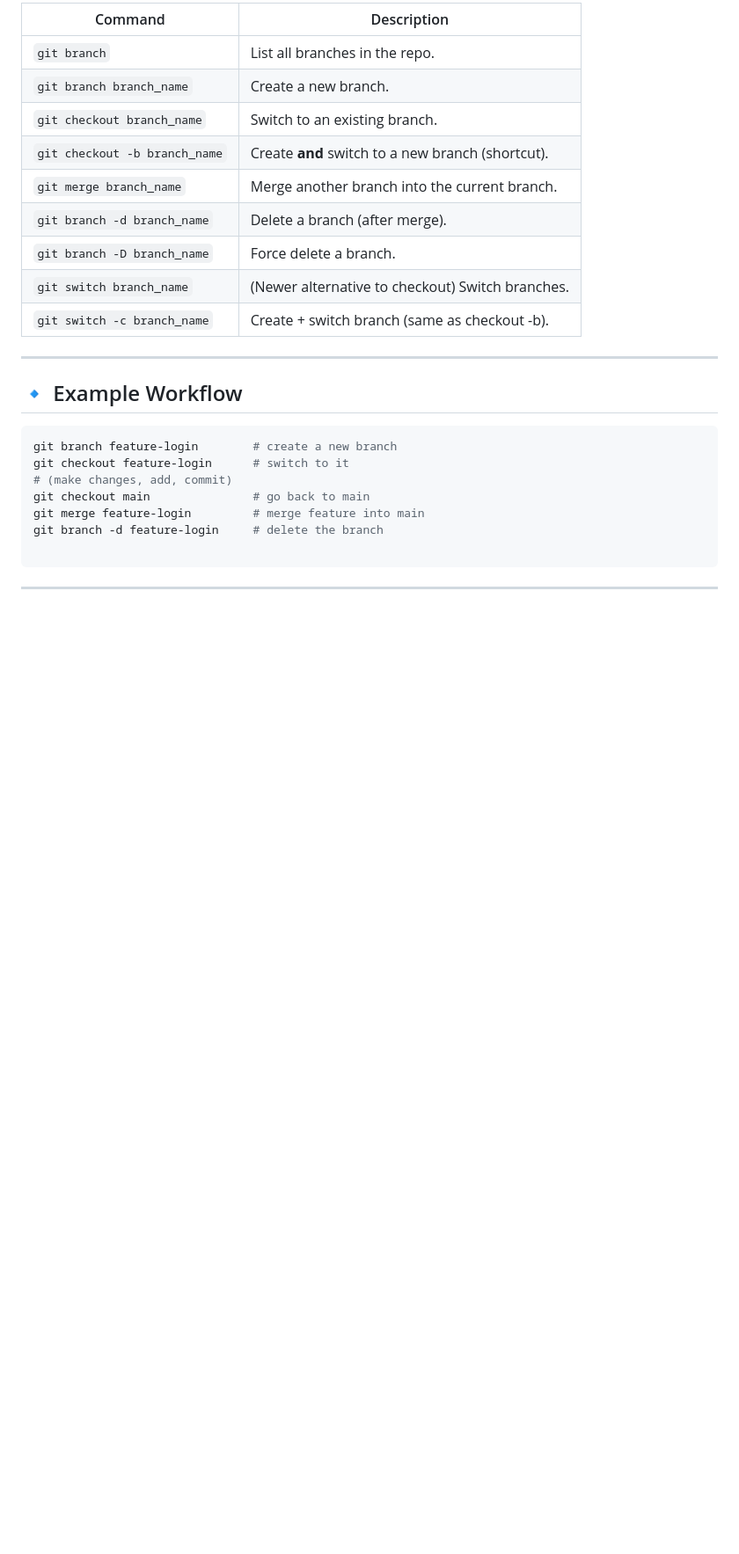
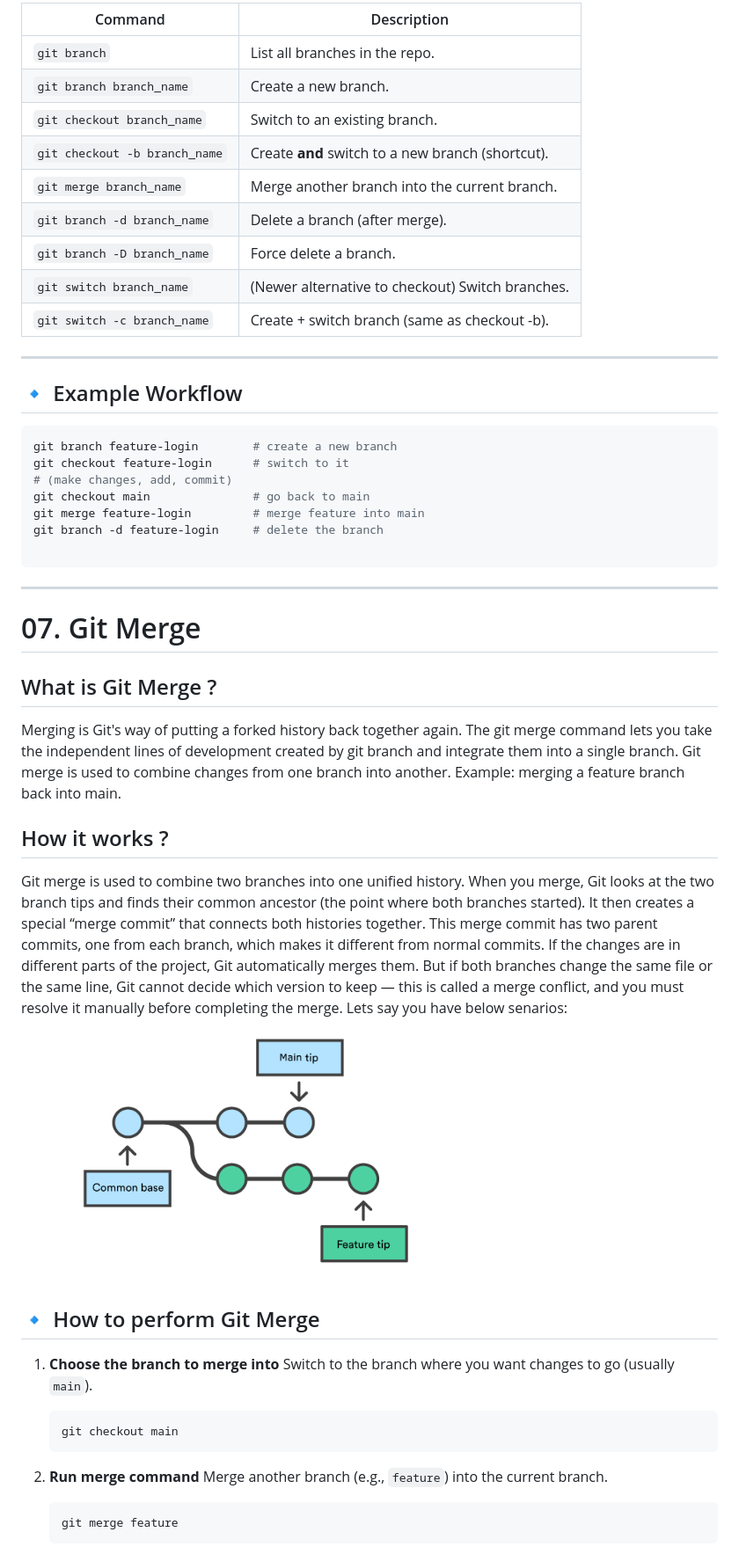
Before and after one commit to kshittiz101/git_and_github, a Markdown page: README.md, the part around the change printed below. Shown: that part at 88% size. GitHub-like rendering; pictures changed too: images/git-merge-1.png (added); blank space fills up the shorter version.

Commit message:
feat: merge command is added

````diff
--- a/README.md
+++ b/README.md
@@ -210,3 +214,34 @@ git branch -d feature-login     # delete the branch
 ```
 
 ---
+
+# 07. Git Merge
+
+## What is Git Merge ?
+
+Merging is Git's way of putting a forked history back together again. The git merge command lets you take the independent lines of development created by git branch and integrate them into a single branch.
+Git merge is used to combine changes from one branch into another.
+Example: merging a feature branch back into main.
+
+## How it works ?
+
+Git merge is used to combine two branches into one unified history. When you merge, Git looks at the two branch tips and finds their common ancestor (the point where both branches started). It then creates a special “merge commit” that connects both histories together. This merge commit has two parent commits, one from each branch, which makes it different from normal commits. If the changes are in different parts of the project, Git automatically merges them. But if both branches change the same file or the same line, Git cannot decide which version to keep — this is called a merge conflict, and you must resolve it manually before completing the merge.
+Lets say you have below senarios:
+![alt text](images/git-merge-1.png)
+
+## 🔹 How to perform Git Merge
+
+1. **Choose the branch to merge into**
+   Switch to the branch where you want changes to go (usually `main`).
+
+   ```bash
+   git checkout main
+   ```
+
+2. **Run merge command**
+   Merge another branch (e.g., `feature`) into the current branch.
+
+   ```bash
+   git merge feature
+   ```
+
````
Also changed, not shown: other parts of README.md (+25 -0 lines), images/git-merge-2.png (added).
